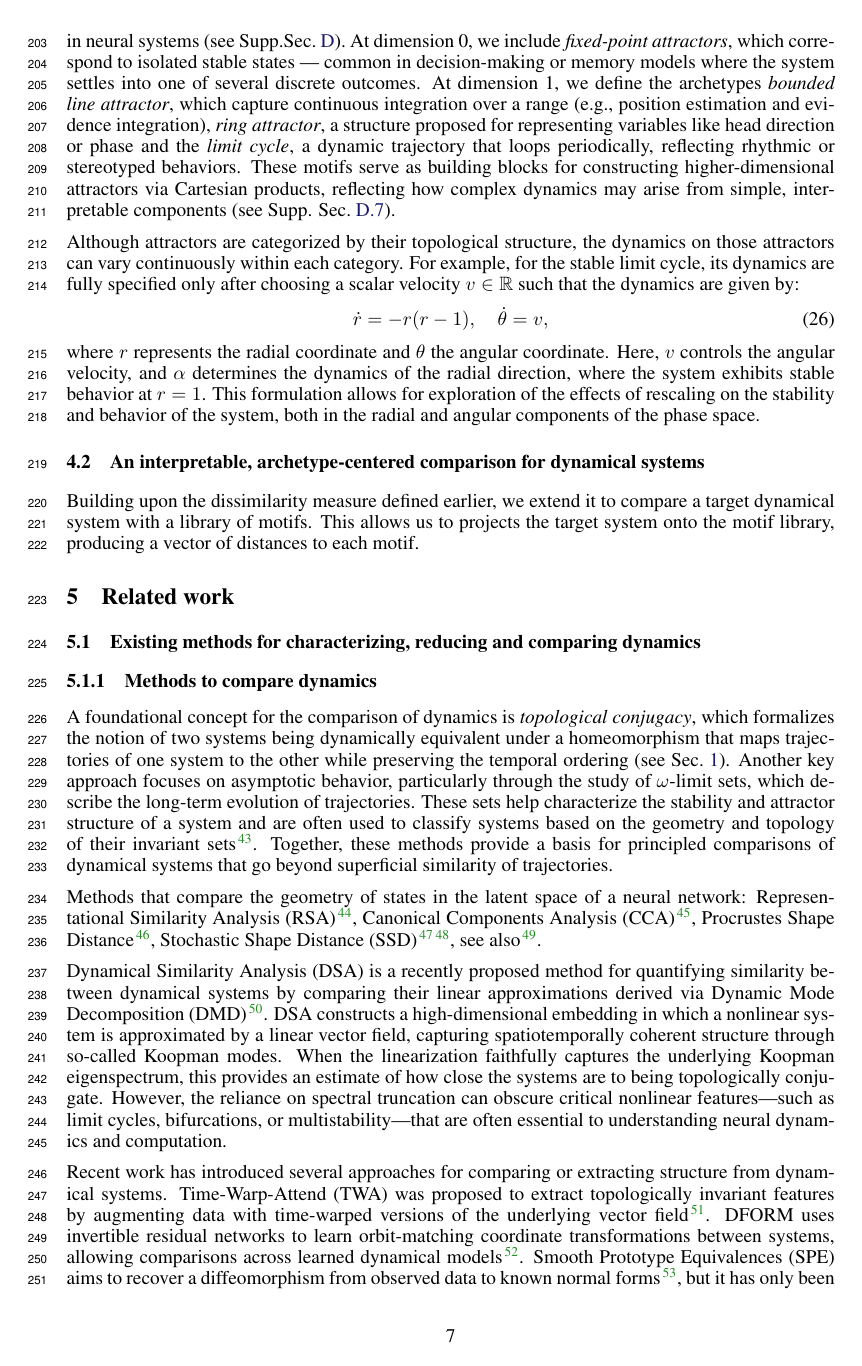
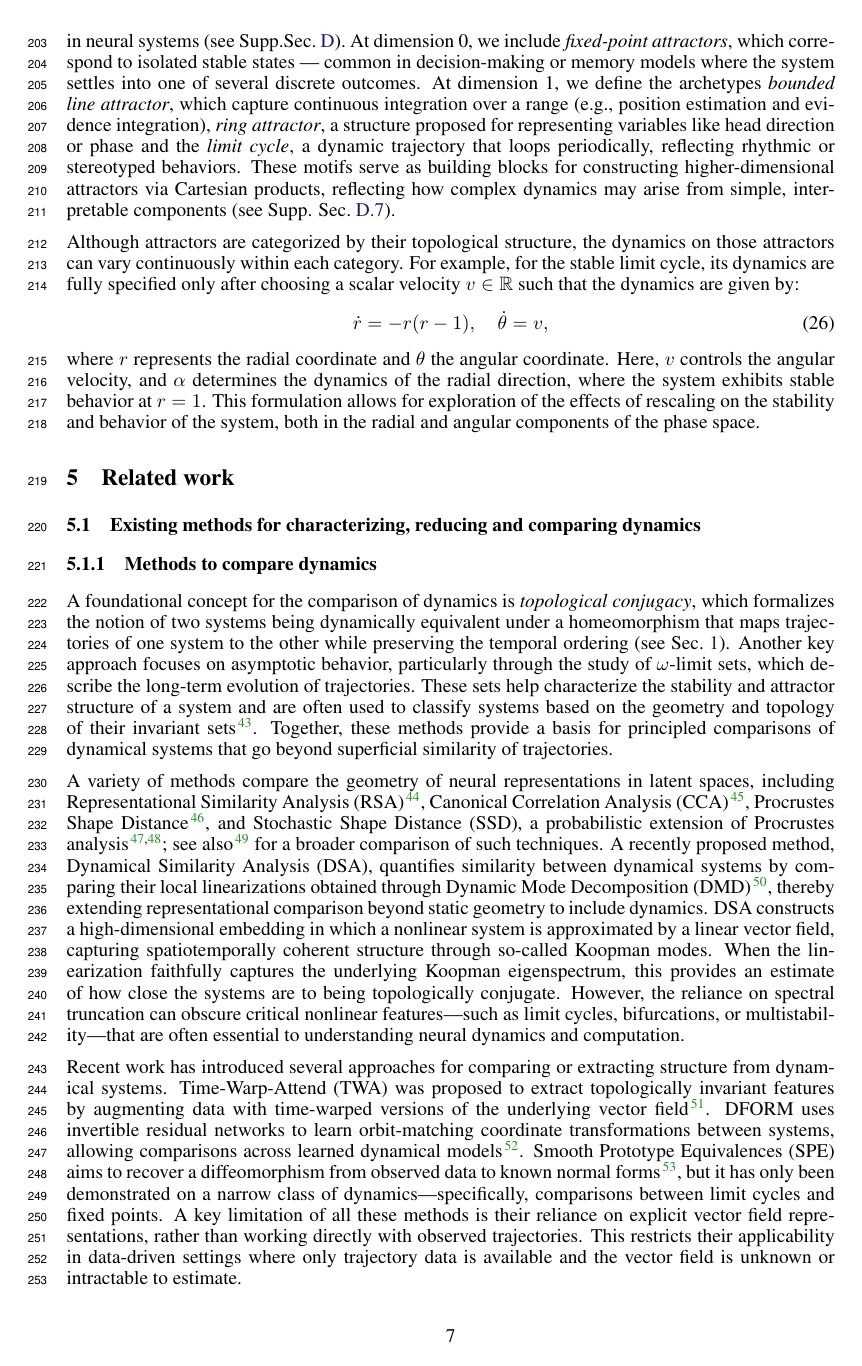
Before and after one commit to Asagodi/topological_diversity, a LaTeX paper (iam/interpretable_attractor_motifs.tex): page 7 of 40 before the commit and page 7 of 39 after it. Compiled offline with pdfLaTeX.

Commit message:
fig and text

```diff
--- a/iam/interpretable_attractor_motifs.tex
+++ b/iam/interpretable_attractor_motifs.tex
@@ -680,12 +680,12 @@ Although attractors are categorized by their topological structure, the dynamics
 where \( r \) represents the radial coordinate and \( \theta \) the angular coordinate. Here, \( v \) controls the angular velocity, and \( \alpha \) determines the dynamics of the radial direction, where the system exhibits stable behavior at \( r = 1 \). This formulation allows for exploration of the effects of rescaling on the stability and behavior of the system, both in the radial and angular components of the phase space.
 
 %justifications: imperfect continuous attractorsBiases on slow ring manifold for memory maintenance of circular values \citep{panichello2019error}.
-
-\subsection{An interpretable, archetype-centered comparison for dynamical systems}\label{sec:aut_motif_metric}
-Building upon the dissimilarity measure defined earlier, we extend it to compare a target dynamical system with a library of motifs.
-%Let \( f \in C^1 \) represent the vector field of the target system, and let \( g_i \) be a motif from the library. We assume the existence of a perturbation \( p \in C^1 \) and a homeomorphism \( \Phi: \mathbb{R}^n \rightarrow \mathbb{R}^n \) such that the perturbed system \( f + p \) can be aligned with the flow of \( g_i \) under \( \Phi \).
-%The dissimilarity between \( f \) and each motif \( g_i \) is defined as the minimal perturbation \( p \) that satisfies this alignment, expressed as \( d(f, g_i) = \inf \|p\| \).
-This allows us to projects the target system onto the motif library, producing a vector of distances to each motif.
+%
+%\subsection{An interpretable, archetype-centered comparison for dynamical systems}\label{sec:aut_motif_metric}
+%Building upon the dissimilarity measure defined earlier, we extend it to compare a target dynamical system with a library of motifs.
+%%Let \( f \in C^1 \) represent the vector field of the target system, and let \( g_i \) be a motif from the library. We assume the existence of a perturbation \( p \in C^1 \) and a homeomorphism \( \Phi: \mathbb{R}^n \rightarrow \mathbb{R}^n \) such that the perturbed system \( f + p \) can be aligned with the flow of \( g_i \) under \( \Phi \).
+%%The dissimilarity between \( f \) and each motif \( g_i \) is defined as the minimal perturbation \( p \) that satisfies this alignment, expressed as \( d(f, g_i) = \inf \|p\| \).
+%This allows us to projects the target system onto the motif library, producing a vector of distances to each motif.
 
 %intuition/implication for TTRNN Plationic convergence
 % Convergence during training of RNNs:
@@ -718,15 +718,8 @@ Together, these methods provide a basis for principled comparisons of dynamical
 
 
 %geometry
-Methods  that compare the geometry of states in the latent space of a neural network:
-Representational Similarity Analysis (RSA)\citep{kriegeskorte2008representational},
-Canonical Components Analysis (CCA)\citep{raghu2017svcca},
-Procrustes Shape Distance \citep{williams2021generalized},
-Stochastic Shape Distance (SSD) \citep{duong2022representational}  %, a stochastic extension to Procrustes shape distance
-\citep{barbosa2025quantifying},
-see also \citep{williams2024equivalence}. %comparing comparison methods
-
-Dynamical Similarity Analysis (DSA) is a recently proposed method for quantifying similarity between dynamical systems by comparing their linear approximations derived via Dynamic Mode Decomposition (DMD) \citep{ostrow2024beyond}.
+A variety of methods compare the geometry of neural representations in latent spaces, including Representational Similarity Analysis (RSA) \citep{kriegeskorte2008representational}, Canonical Correlation Analysis (CCA) \citep{raghu2017svcca}, Procrustes Shape Distance \citep{williams2021generalized}, and Stochastic Shape Distance (SSD), a probabilistic extension of Procrustes analysis \citep{duong2022representational, barbosa2025quantifying}; see also \citep{williams2024equivalence} for a broader comparison of such techniques.
+A recently proposed method, Dynamical Similarity Analysis (DSA), quantifies similarity between dynamical systems by comparing their local linearizations obtained through Dynamic Mode Decomposition (DMD) \citep{ostrow2024beyond}, thereby extending representational comparison beyond static geometry to include dynamics.
 DSA constructs a high-dimensional embedding in which a nonlinear system is approximated by a linear vector field, capturing spatiotemporally coherent structure through so-called Koopman modes.
 %To compare systems, DSA learns a linear coordinate transformation that maximizes the cosine similarity between the vector fields of their respective linear time-invariant approximations.
 %comments:
```
Also changed, not shown: iam/figures/dsa_spe.pdf, iam/interpretable_attractor_motifs.tex (33 more changed lines).
